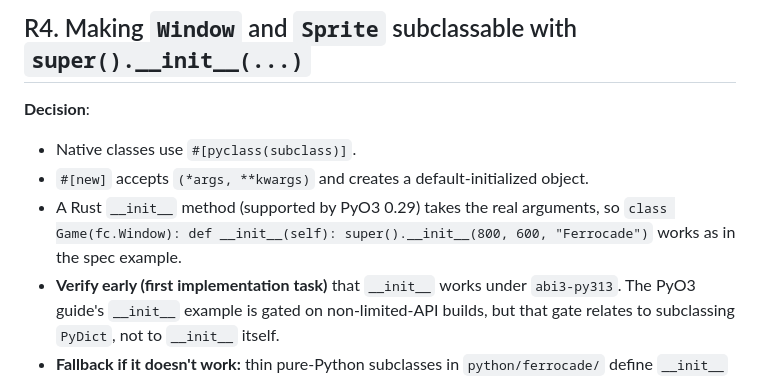
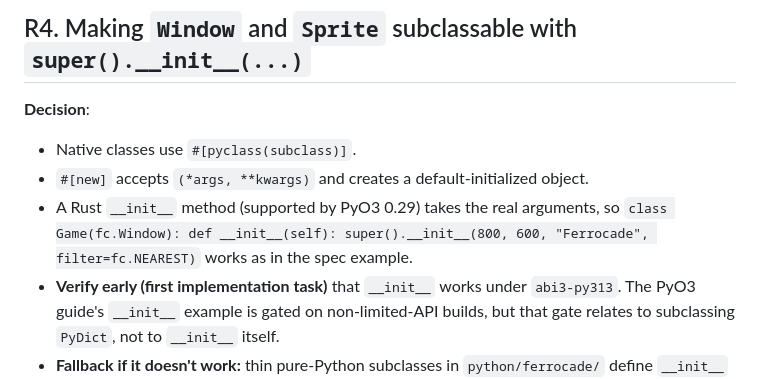
Before and after one commit to pythonarcade/ferrocade, a Markdown page: specs/001-centered-ship/research.md, the part around the change. Rendered like a GitHub page.

Commit message:
plan: include required filter in research R4 example
Co-Authored-By: Claude Opus 5.5 <noreply@anthropic.com>

```diff
--- a/specs/001-centered-ship/research.md
+++ b/specs/001-centered-ship/research.md
@@ -65,7 +65,7 @@ Each section resolves one Technical Context unknown or design question.
 **Decision**:
 - Native classes use `#[pyclass(subclass)]`.
 - `#[new]` accepts `(*args, **kwargs)` and creates a default-initialized object.
-- A Rust `__init__` method (supported by PyO3 0.29) takes the real arguments, so `class Game(fc.Window): def __init__(self): super().__init__(800, 600, "Ferrocade")` works as in the spec example.
+- A Rust `__init__` method (supported by PyO3 0.29) takes the real arguments, so `class Game(fc.Window): def __init__(self): super().__init__(800, 600, "Ferrocade", filter=fc.NEAREST)` works as in the spec example.
 - **Verify early (first implementation task)** that `__init__` works under `abi3-py313`. The PyO3 guide's `__init__` example is gated on non-limited-API builds, but that gate relates to subclassing `PyDict`, not to `__init__` itself.
 - **Fallback if it doesn't work:** thin pure-Python subclasses in `python/ferrocade/` define `__init__` and call a native `_init(...)`. Property access stays native either way.
 
```
